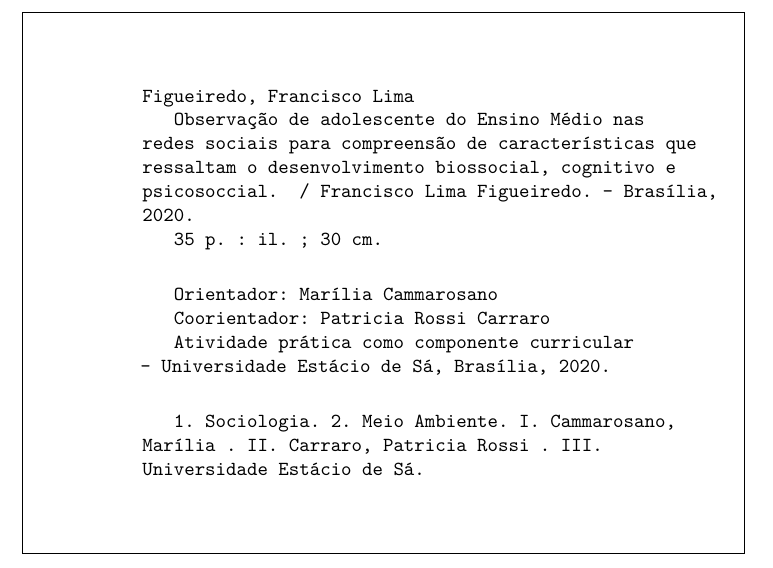
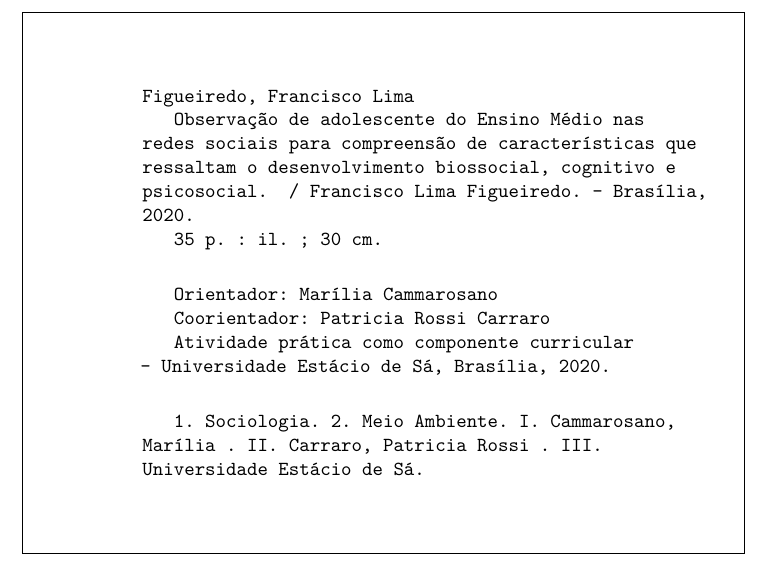
Before and after one commit to ChicoFigueiredo/-estacio-Trab001-PDA-202004137859, a LaTeX thesis (Trab002-PDA-Francisco.Lima.Figueiredo-202004137859.tex, which reads 0-conf/04_dados_documento.tex): part of page 4 of 37, cut so that both start at the same text. Compiled offline with pdfLaTeX.

Commit message:
txs auto checkin

```diff
--- a/0-conf/04_dados_documento.tex
+++ b/0-conf/04_dados_documento.tex
@@ -6,7 +6,7 @@
 }
 
 \titulo{
-    Observação de adolescente do Ensino Médio nas redes sociais para compreensão de características  que ressaltam o  desenvolvimento biossocial, cognitivo e psicosoccial.
+    Observação de adolescente do Ensino Médio nas redes sociais para compreensão de características  que ressaltam o  desenvolvimento biossocial, cognitivo e psicosocial.
 }%
 
 % ATENÇÃO: O símbolo {} indica o sobrenome para a ficha catalográfica.
```
